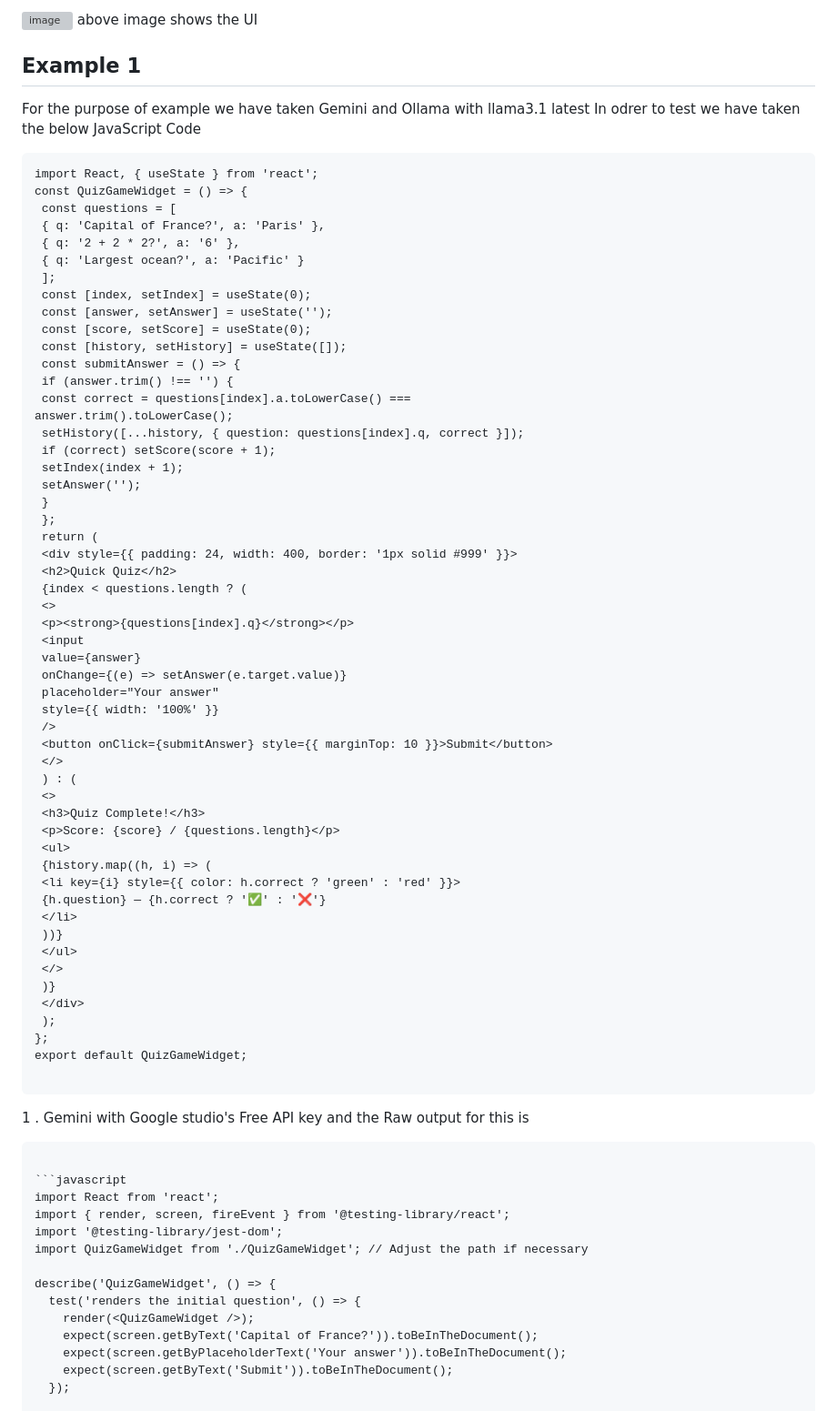
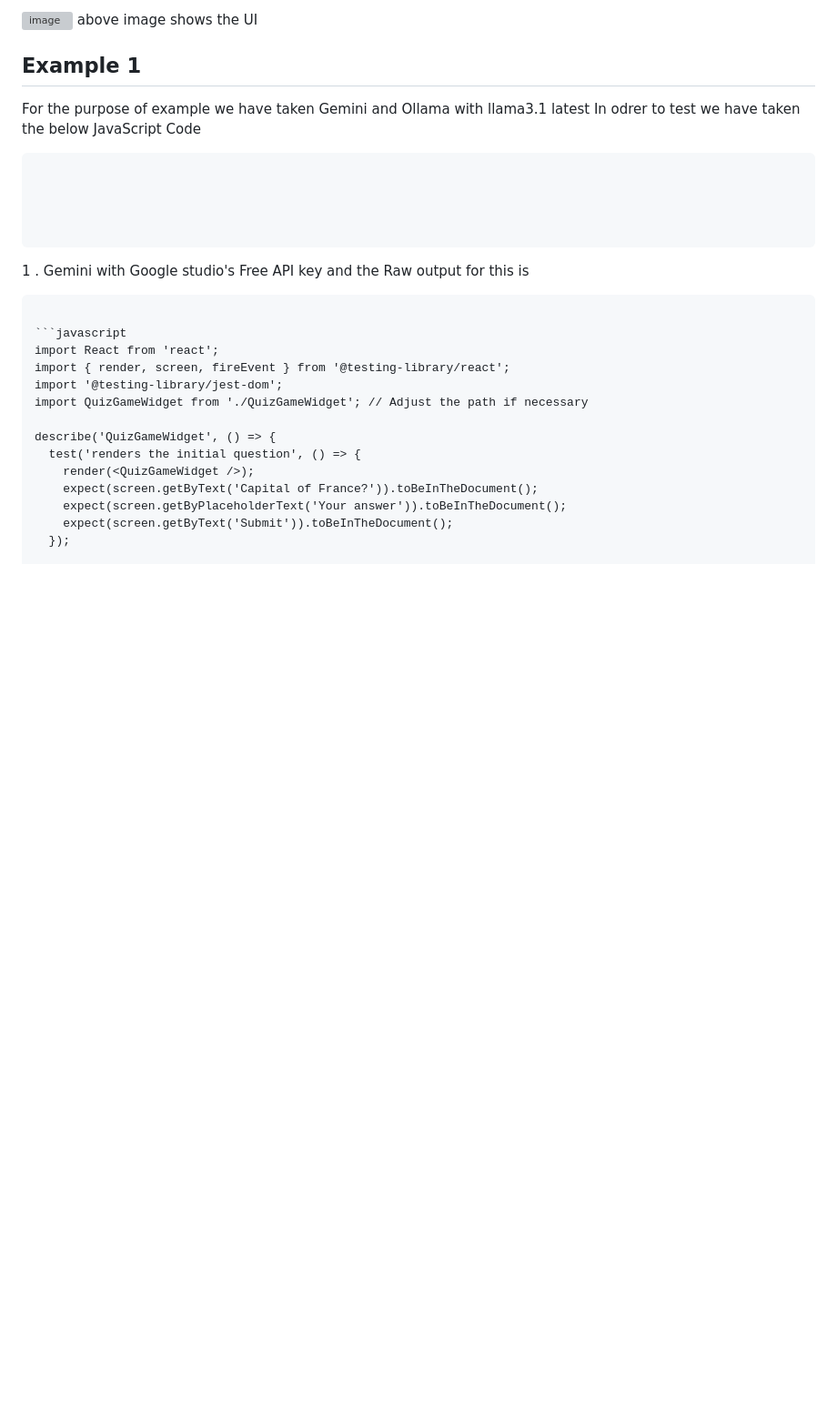
Before and after one commit to PrateekJanagouda/Frontend-AI-Tooling-Challenge, a Markdown page: TestGen/README.md, the part around the change. Shown at 91% size. GitHub-like rendering; blank space fills up the shorter version; grey boxes are pictures that could not be loaded.

````diff
--- a/TestGen/README.md
+++ b/TestGen/README.md
@@ -142,58 +142,9 @@ above image shows the UI
 For the purpose of example we have taken Gemini and Ollama with llama3.1 latest
 In odrer to test we have taken the below JavaScript Code
 ```
-import React, { useState } from 'react';
-const QuizGameWidget = () => {
- const questions = [
- { q: 'Capital of France?', a: 'Paris' },
- { q: '2 + 2 * 2?', a: '6' },
- { q: 'Largest ocean?', a: 'Pacific' }
- ];
- const [index, setIndex] = useState(0);
- const [answer, setAnswer] = useState('');
- const [score, setScore] = useState(0);
- const [history, setHistory] = useState([]);
- const submitAnswer = () => {
- if (answer.trim() !== '') {
- const correct = questions[index].a.toLowerCase() ===
-answer.trim().toLowerCase();
- setHistory([...history, { question: questions[index].q, correct }]);
- if (correct) setScore(score + 1);
- setIndex(index + 1);
- setAnswer('');
- }
- };
- return (
- <div style={{ padding: 24, width: 400, border: '1px solid #999' }}>
- <h2>Quick Quiz</h2>
- {index < questions.length ? (
- <>
- <p><strong>{questions[index].q}</strong></p>
- <input
- value={answer}
- onChange={(e) => setAnswer(e.target.value)}
- placeholder="Your answer"
- style={{ width: '100%' }}
- />
- <button onClick={submitAnswer} style={{ marginTop: 10 }}>Submit</button>
- </>
- ) : (
- <>
- <h3>Quiz Complete!</h3>
- <p>Score: {score} / {questions.length}</p>
- <ul>
- {history.map((h, i) => (
- <li key={i} style={{ color: h.correct ? 'green' : 'red' }}>
- {h.question} — {h.correct ? '✅' : '❌'}
- </li>
- ))}
- </ul>
- </>
- )}
- </div>
- );
-};
-export default QuizGameWidget;
+
+
+
 
 ```
 
````
